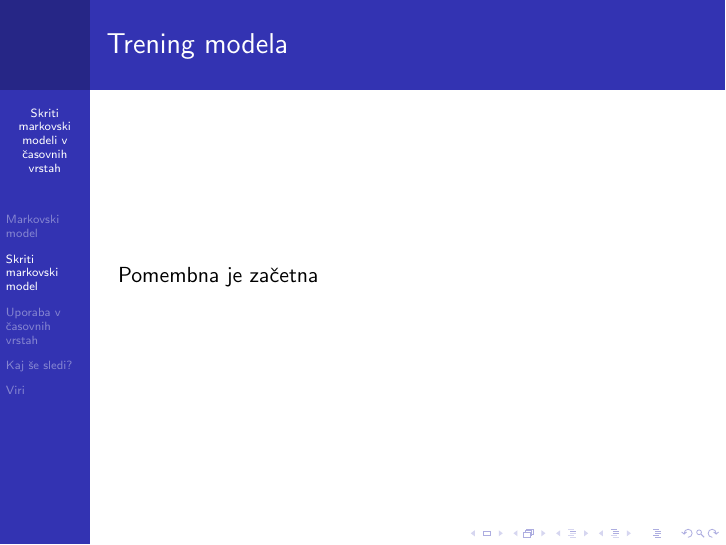
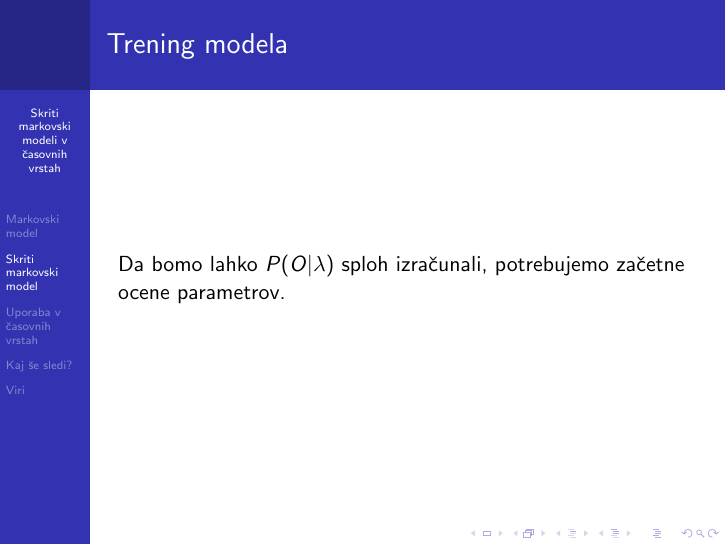
Before and after one commit to mpracek/Diploma, LaTeX slides (Martin_Pracek_predstavitev.tex): page 12 of 17. Compiled offline with pdfLaTeX; the source files are stored in an older character set and shown here as Unicode.

Commit message:
txs auto checkin

```diff
--- a/Martin_Pracek_predstavitev.tex
+++ b/Martin_Pracek_predstavitev.tex
@@ -138,7 +138,7 @@
 
 \begin{frame}
 \frametitle{Trening modela}
-Pomembna je začetna
+Da bomo lahko $P(O|\lambda)$ sploh izračunali, potrebujemo začetne ocene parametrov.
 \end{frame}
 
 \begin{frame}
```
